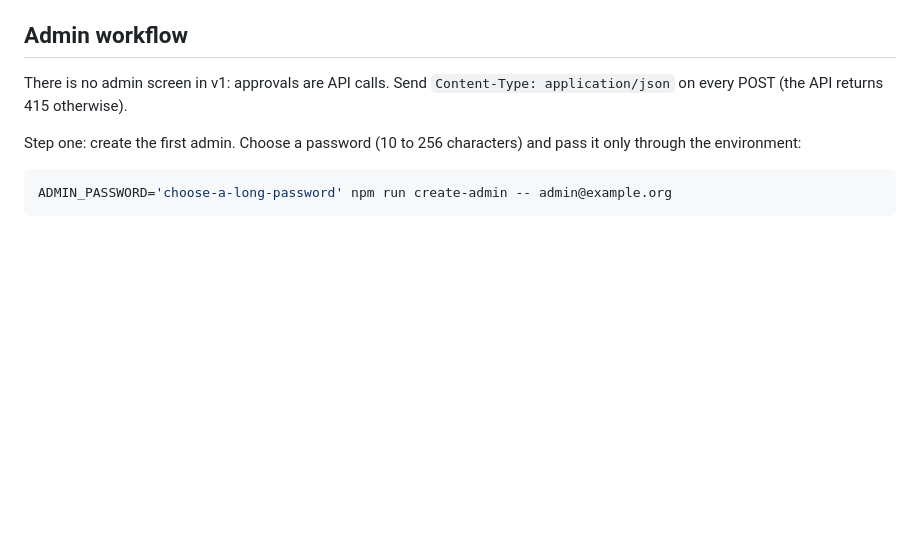
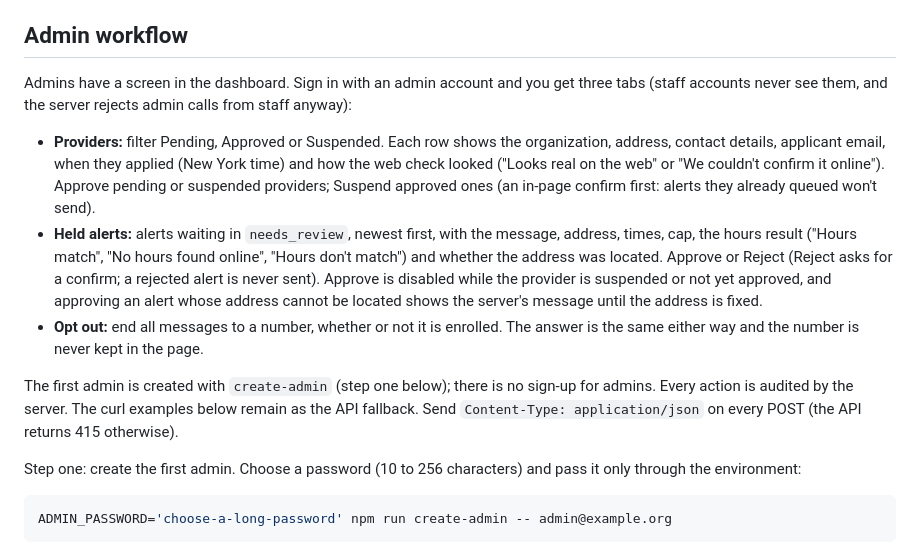
Before and after one commit to alexly0329-cpu/nyc-food-shelter-alerts, a Markdown page: README.md, the part around the change. GitHub-like rendering; blank space fills up the shorter version.

Commit message:
Docs: admin screen in README workflow, launch checklist
Co-Authored-By: Claude Sonnet 5.5 <noreply@anthropic.com>

```diff
--- a/README.md
+++ b/README.md
@@ -105,7 +105,13 @@ Use signed webhooks (JWT signature) and set the signature secret as `VONAGE_SIGN
 
 ## Admin workflow
 
-There is no admin screen in v1: approvals are API calls. Send `Content-Type: application/json` on every POST (the API returns 415 otherwise).
+Admins have a screen in the dashboard. Sign in with an admin account and you get three tabs (staff accounts never see them, and the server rejects admin calls from staff anyway):
+
+- **Providers:** filter Pending, Approved or Suspended. Each row shows the organization, address, contact details, applicant email, when they applied (New York time) and how the web check looked ("Looks real on the web" or "We couldn't confirm it online"). Approve pending or suspended providers; Suspend approved ones (an in-page confirm first: alerts they already queued won't send).
+- **Held alerts:** alerts waiting in `needs_review`, newest first, with the message, address, times, cap, the hours result ("Hours match", "No hours found online", "Hours don't match") and whether the address was located. Approve or Reject (Reject asks for a confirm; a rejected alert is never sent). Approve is disabled while the provider is suspended or not yet approved, and approving an alert whose address cannot be located shows the server's message until the address is fixed.
+- **Opt out:** end all messages to a number, whether or not it is enrolled. The answer is the same either way and the number is never kept in the page.
+
+The first admin is created with `create-admin` (step one below); there is no sign-up for admins. Every action is audited by the server. The curl examples below remain as the API fallback. Send `Content-Type: application/json` on every POST (the API returns 415 otherwise).
 
 Step one: create the first admin. Choose a password (10 to 256 characters) and pass it only through the environment:
 
```
Also changed, not shown: docs/launch-checklist.md (+1 -1 lines).
